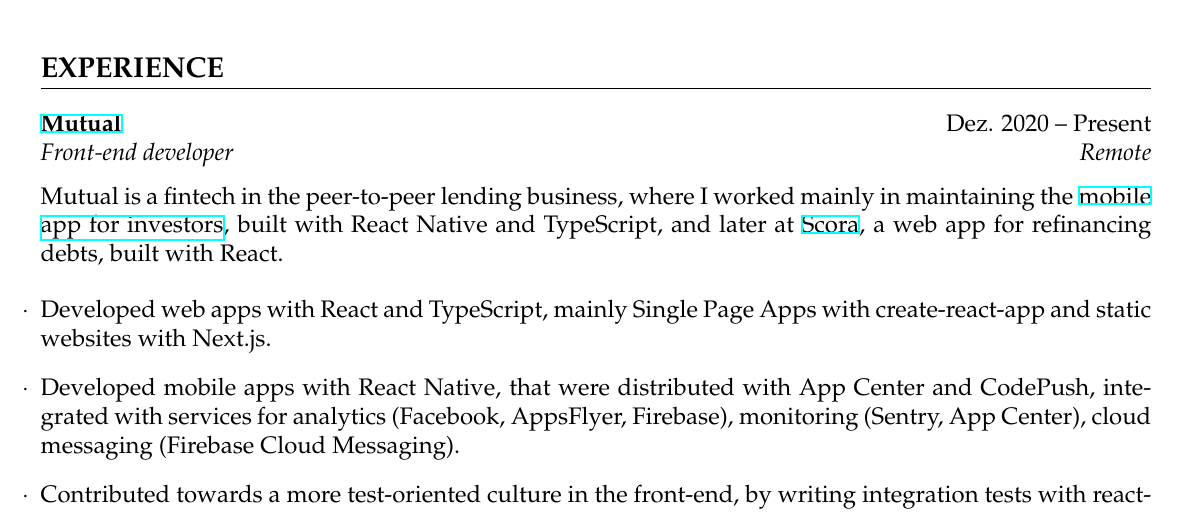
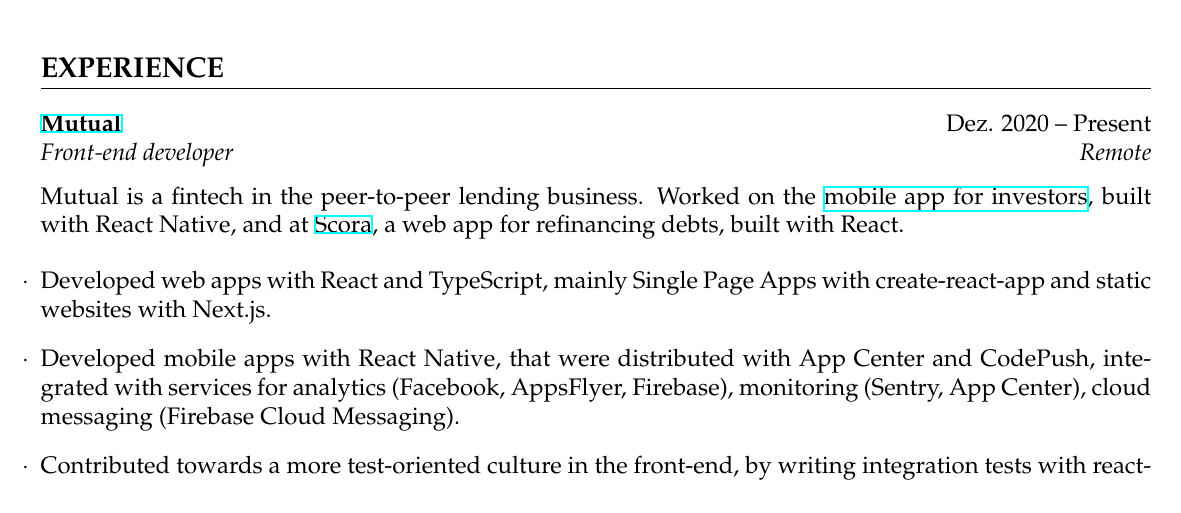
Before and after one commit to phelipetls/resumes, a LaTeX CV (phelipe-teles-resume-en.tex): part of page 1 of 2, cut so that both start at the same text. Compiled offline with XeLaTeX.

Commit message:
Improve english prose

```diff
--- a/phelipe-teles-resume-en.tex
+++ b/phelipe-teles-resume-en.tex
@@ -53,11 +53,10 @@
 \textbf{\href{https://mutual.club}{Mutual}} \hfill Dez. 2020 -- Present \\
 \textit{Front-end developer} \hfill \textit{Remote} {\parfillskip=0pt\par}
 
-Mutual is a fintech in the peer-to-peer lending business, where I worked mainly
-in maintaining the \href{https://mutual.club/en/invest.html}{mobile app for
-investors}, built with React Native and TypeScript, and later at
-\href{https://scora.com.br/}{Scora}, a web app for refinancing debts, built
-with React.
+Mutual is a fintech in the peer-to-peer lending business. Worked on the
+\href{https://mutual.club/en/invest.html}{mobile app for investors}, built with
+React Native, and at \href{https://scora.com.br/}{Scora}, a web app for
+refinancing debts, built with React.
 
 \medskip
 
```
